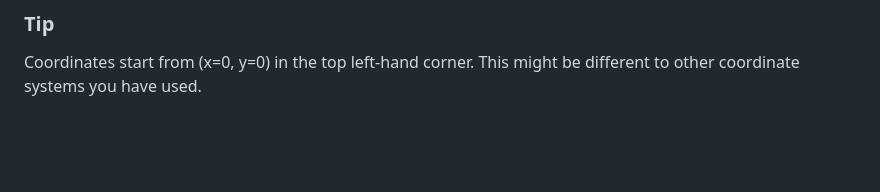
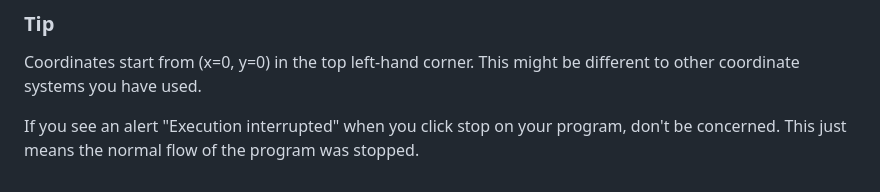
Before and after one commit to raspberrypilearning/editor-target-practice, a Markdown page: en/step_1.md, the part around the change. Drawn GitHub-style; blank space fills up the shorter version.

Commit message:
updated steps

```diff
--- a/en/step_1.md
+++ b/en/step_1.md
@@ -35,4 +35,6 @@ def setup():
 
 Coordinates start from (x=0, y=0) in the top left-hand corner. This might be different to other coordinate systems you have used.
 
+If you see an alert "Execution interrupted" when you click stop on your program, don't be concerned. This just means the normal flow of the program was stopped.
+
 </div>
```
Also changed, not shown: en/step_8.md (+3 -1 lines), en/images/split-view.png (added).
